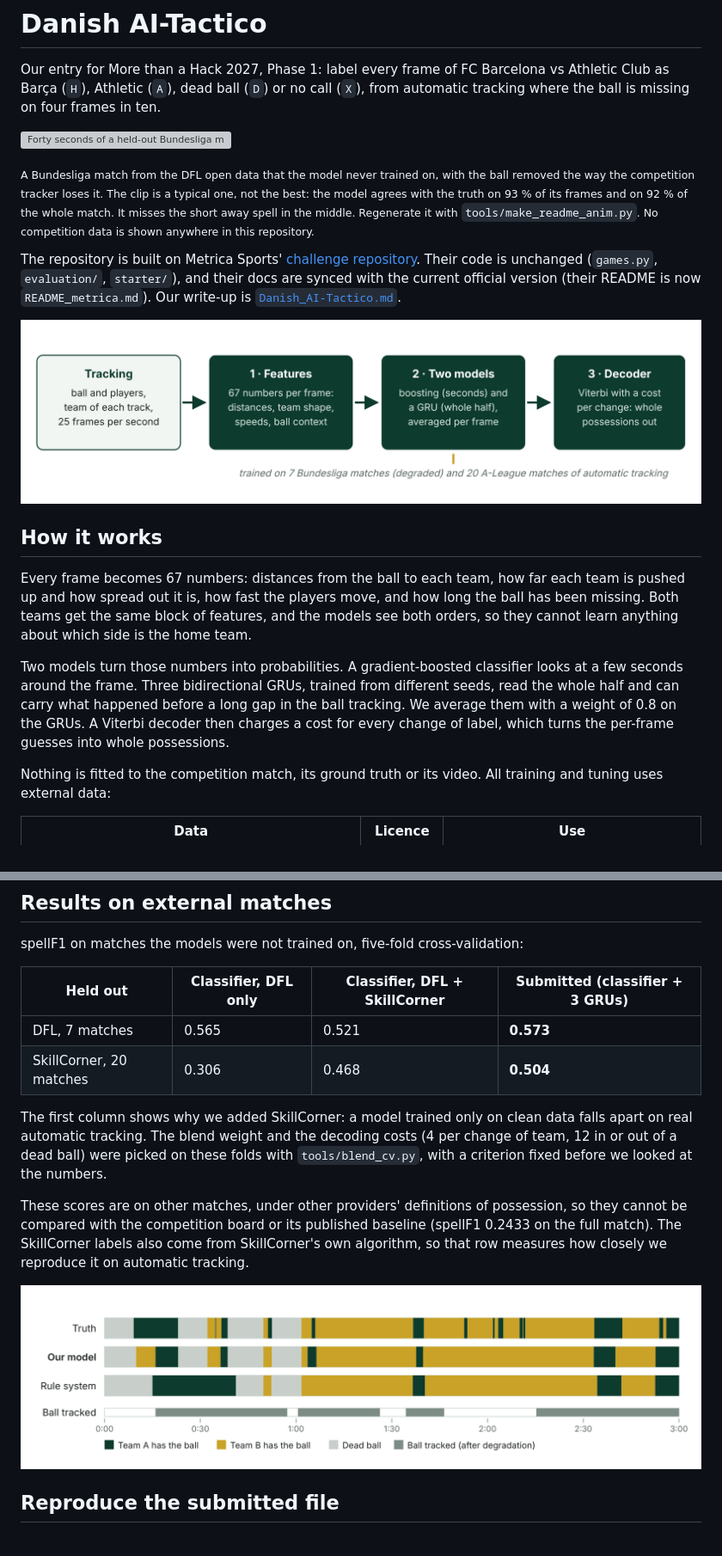
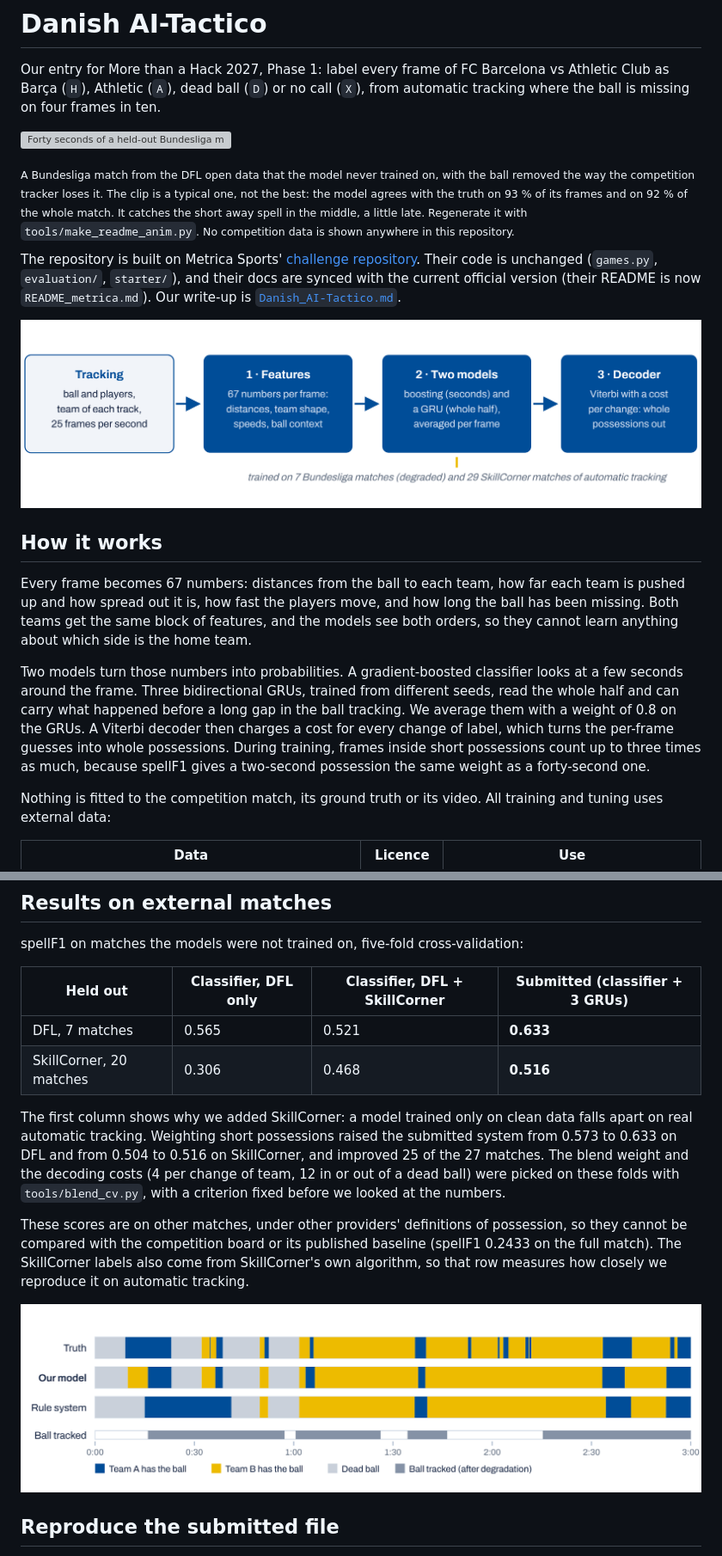
Before and after one commit to aryanarhmn/danish-ai-tactico, a Markdown page: README.md, 2 parts joined by grey strips. Shown at 86% size. Drawn GitHub-style; pictures changed too: docs/pipeline.png, docs/timeline.png; grey boxes are pictures that could not be loaded.

Commit message:
v14: weight short possessions in training; new figures and docs

```diff
--- a/README.md
+++ b/README.md
@@ -8,8 +8,8 @@ ball is missing on four frames in ten.
 
 <sub>A Bundesliga match from the DFL open data that the model never trained on, with the ball
 removed the way the competition tracker loses it. The clip is a typical one, not the best: the model
-agrees with the truth on 93 % of its frames and on 92 % of the whole match. It misses the short
-away spell in the middle. Regenerate it with `tools/make_readme_anim.py`. No competition data is
+agrees with the truth on 93 % of its frames and on 92 % of the whole match. It catches the short
+away spell in the middle, a little late. Regenerate it with `tools/make_readme_anim.py`. No competition data is
 shown anywhere in this repository.</sub>
 
 The repository is built on Metrica Sports'
@@ -31,7 +31,9 @@ Two models turn those numbers into probabilities. A gradient-boosted classifier
 seconds around the frame. Three bidirectional GRUs, trained from different seeds, read the whole
 half and can carry what happened before a long gap in the ball tracking. We average them with a
 weight of 0.8 on the GRUs. A Viterbi decoder then charges a cost for every change of label, which
-turns the per-frame guesses into whole possessions.
+turns the per-frame guesses into whole possessions. During training, frames inside short
+possessions count up to three times as much, because spellF1 gives a two-second possession the same
+weight as a forty-second one.
 
 Nothing is fitted to the competition match, its ground truth or its video. All training and tuning
 uses external data:
@@ -53,11 +55,12 @@ spellF1 on matches the models were not trained on, five-fold cross-validation:
 
 | Held out | Classifier, DFL only | Classifier, DFL + SkillCorner | Submitted (classifier + 3 GRUs) |
 |---|---|---|---|
-| DFL, 7 matches | 0.565 | 0.521 | **0.573** |
-| SkillCorner, 20 matches | 0.306 | 0.468 | **0.504** |
+| DFL, 7 matches | 0.565 | 0.521 | **0.633** |
+| SkillCorner, 20 matches | 0.306 | 0.468 | **0.516** |
 
 The first column shows why we added SkillCorner: a model trained only on clean data falls apart on
-real automatic tracking. The blend weight and the decoding costs (4 per change of team, 12 in or
+real automatic tracking. Weighting short possessions raised the submitted system from 0.573 to
+0.633 on DFL and from 0.504 to 0.516 on SkillCorner, and improved 25 of the 27 matches. The blend weight and the decoding costs (4 per change of team, 12 in or
 out of a dead ball) were picked on these folds with `tools/blend_cv.py`, with a criterion fixed
 before we looked at the numbers.
 
```
Also changed, not shown: other parts of README.md (+5 -3 lines), Danish_AI-Tactico.md (+26 -7 lines), 6 other files.
